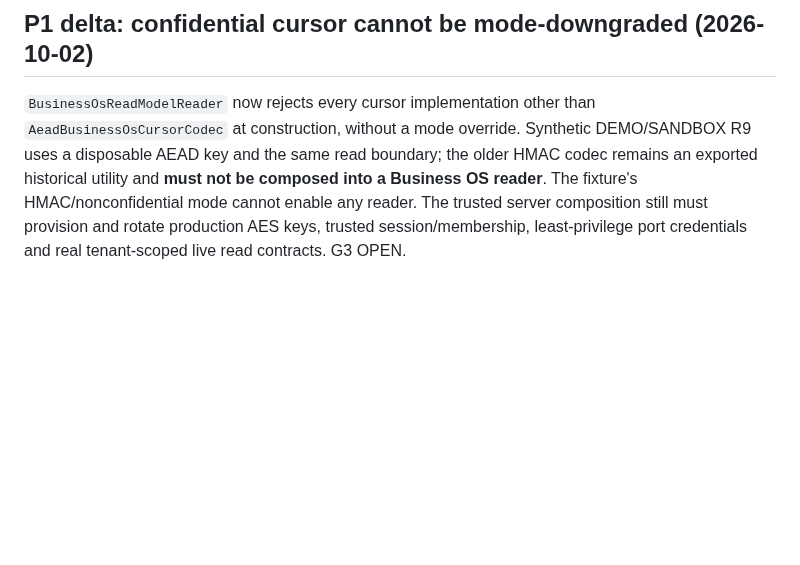
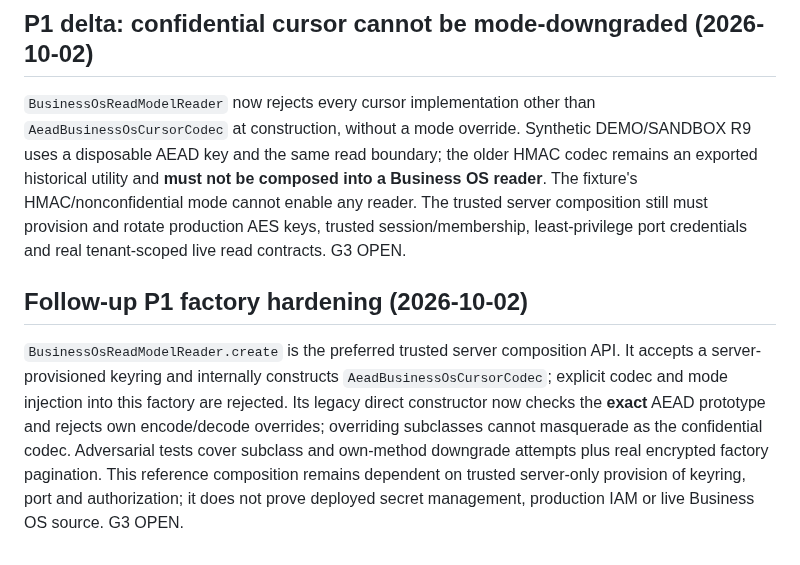
Before and after one commit to sohail654312-gif/codeedge-intelligent-growth-os, a Markdown page: docs/architecture/R5-BUSINESS-OS-READ-BOUNDARY.md, the part around the change. Rendered like a GitHub page; blank space fills up the shorter version.

Commit message:
docs(R5): record factory and subclass-bypass hardening

```diff
--- a/docs/architecture/R5-BUSINESS-OS-READ-BOUNDARY.md
+++ b/docs/architecture/R5-BUSINESS-OS-READ-BOUNDARY.md
@@ -18,3 +18,6 @@ The concrete server-held `HmacBusinessOsCursorCodec` uses HMAC-SHA256 with at le
 
 ## P1 delta: confidential cursor cannot be mode-downgraded (2026-10-02)
 `BusinessOsReadModelReader` now rejects every cursor implementation other than `AeadBusinessOsCursorCodec` at construction, without a mode override. Synthetic DEMO/SANDBOX R9 uses a disposable AEAD key and the same read boundary; the older HMAC codec remains an exported historical utility and **must not be composed into a Business OS reader**. The fixture's HMAC/nonconfidential mode cannot enable any reader. The trusted server composition still must provision and rotate production AES keys, trusted session/membership, least-privilege port credentials and real tenant-scoped live read contracts. G3 OPEN.
+
+## Follow-up P1 factory hardening (2026-10-02)
+`BusinessOsReadModelReader.create` is the preferred trusted server composition API. It accepts a server-provisioned keyring and internally constructs `AeadBusinessOsCursorCodec`; explicit codec and mode injection into this factory are rejected. Its legacy direct constructor now checks the **exact** AEAD prototype and rejects own encode/decode overrides; overriding subclasses cannot masquerade as the confidential codec. Adversarial tests cover subclass and own-method downgrade attempts plus real encrypted factory pagination. This reference composition remains dependent on trusted server-only provision of keyring, port and authorization; it does not prove deployed secret management, production IAM or live Business OS source. G3 OPEN.
```
